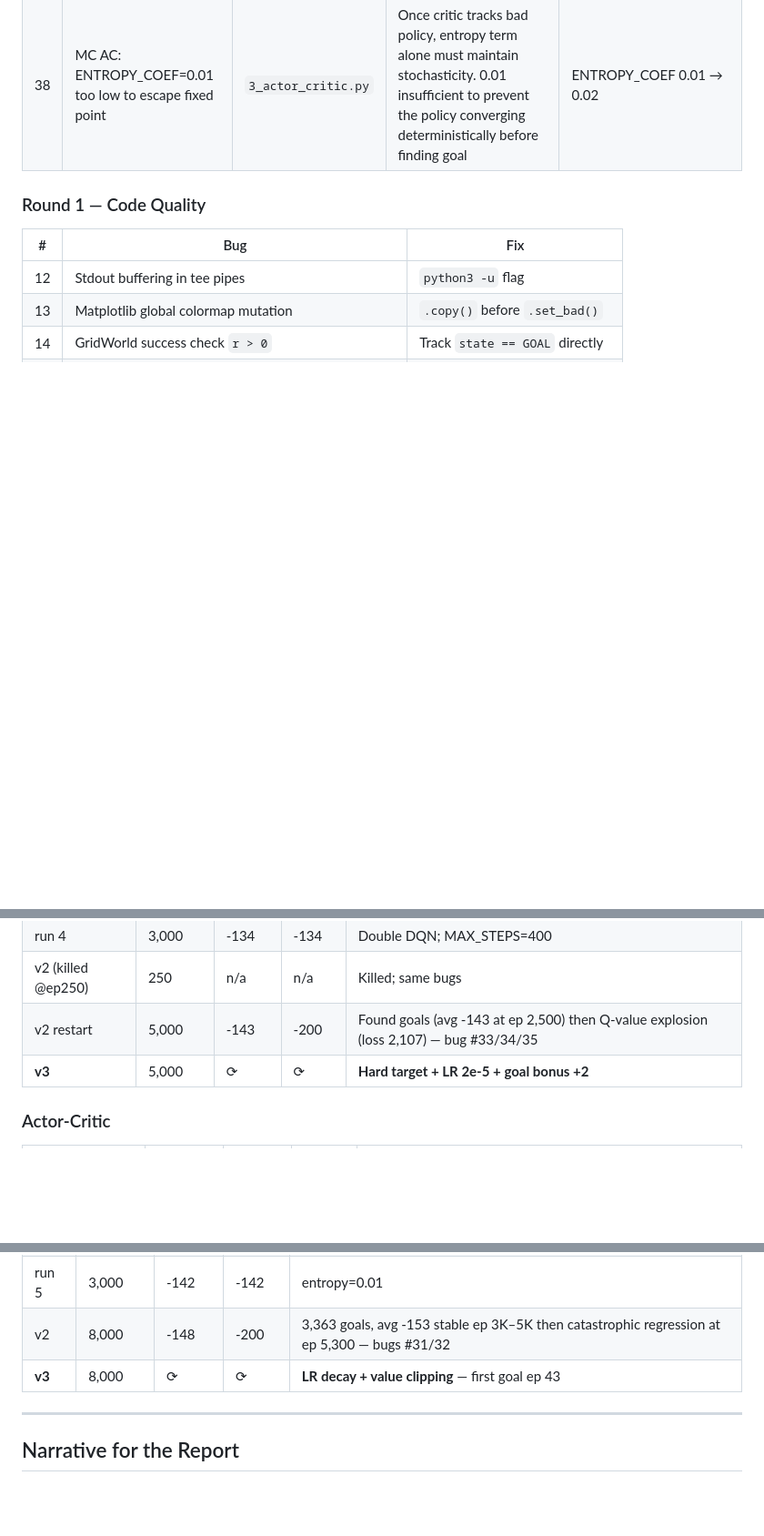
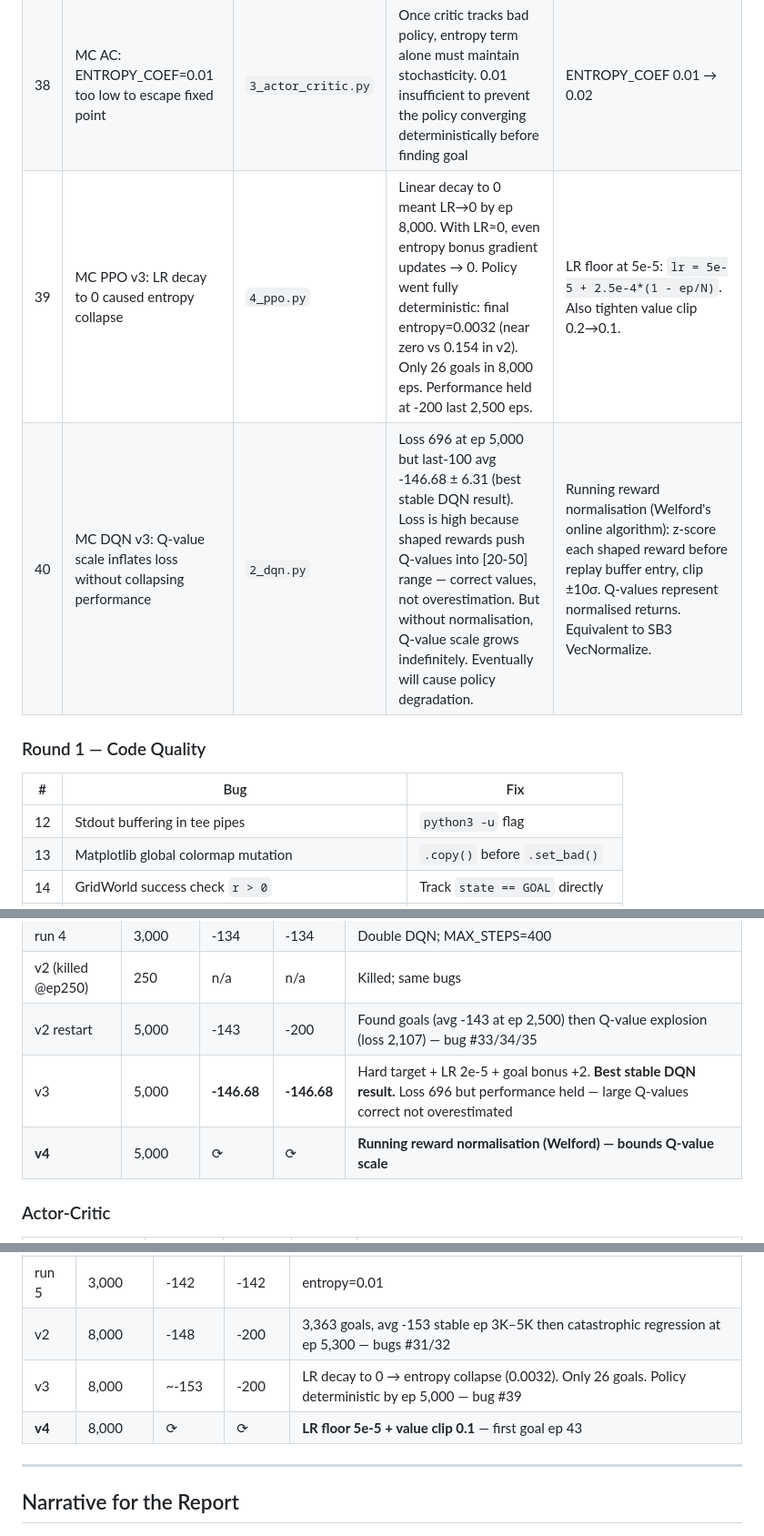
Before and after one commit to vinoltauro/rl, a Markdown page: EXPERIMENTS_LOG.md, 3 parts joined by grey strips. Shown at 91% size. Rendered like a GitHub page; blank space fills up the shorter version.

```diff
--- a/EXPERIMENTS_LOG.md
+++ b/EXPERIMENTS_LOG.md
@@ -88,6 +90,8 @@ Every completed run saves to `results/<name>_<timestamp>/`:
 | 36 | MC AC: single optimizer causes critic to dominate | `3_actor_critic.py` | Single LR=3e-4 for both actor and critic. Critic (smooth_l1_loss over stable shaped returns) converges by ep 400 to the bad policy's V(s). With accurate critic, advantages → 0, policy gradient → 0. Actor loss = 0.000023 by ep 600, stays zero for 4,400 more episodes. System at fixed point — correct gradient, wrong policy | Separate param groups: actor LR=3e-4, critic LR=1e-4. Slower critic maintains non-zero advantages longer, giving actor meaningful signal |
 | 37 | MC AC: VALUE_COEF=1.0 amplifies critic dominance | `3_actor_critic.py` | `loss = policy_loss + value_loss`. Equal weighting means critic loss magnitude can suppress policy gradient update direction | VALUE_COEF=0.5 (Schulman 2017 standard) |
 | 38 | MC AC: ENTROPY_COEF=0.01 too low to escape fixed point | `3_actor_critic.py` | Once critic tracks bad policy, entropy term alone must maintain stochasticity. 0.01 insufficient to prevent the policy converging deterministically before finding goal | ENTROPY_COEF 0.01 → 0.02 |
+| 39 | MC PPO v3: LR decay to 0 caused entropy collapse | `4_ppo.py` | Linear decay to 0 meant LR→0 by ep 8,000. With LR≈0, even entropy bonus gradient updates → 0. Policy went fully deterministic: final entropy=0.0032 (near zero vs 0.154 in v2). Only 26 goals in 8,000 eps. Performance held at -200 last 2,500 eps. | LR floor at 5e-5: `lr = 5e-5 + 2.5e-4*(1 - ep/N)`. Also tighten value clip 0.2→0.1. |
+| 40 | MC DQN v3: Q-value scale inflates loss without collapsing performance | `2_dqn.py` | Loss 696 at ep 5,000 but last-100 avg -146.68 ± 6.31 (best stable DQN result). Loss is high because shaped rewards push Q-values into [20-50] range — correct values, not overestimation. But without normalisation, Q-value scale grows indefinitely. Eventually will cause policy degradation. | Running reward normalisation (Welford's online algorithm): z-score each shaped reward before replay buffer entry, clip ±10σ. Q-values represent normalised returns. Equivalent to SB3 VecNormalize. |
 
 ### Round 1 — Code Quality
 
@@ -199,7 +204,8 @@ Truncation fix: terminated vs truncated in GAE bootstrap
 | run 4 | 3,000 | -134 | -134 | Double DQN; MAX_STEPS=400 |
 | v2 (killed @ep250) | 250 | n/a | n/a | Killed; same bugs |
 | v2 restart | 5,000 | -143 | -200 | Found goals (avg -143 at ep 2,500) then Q-value explosion (loss 2,107) — bug #33/34/35 |
-| **v3** | 5,000 | ⟳ | ⟳ | **Hard target + LR 2e-5 + goal bonus +2** |
+| v3 | 5,000 | **-146.68** | **-146.68** | Hard target + LR 2e-5 + goal bonus +2. **Best stable DQN result.** Loss 696 but performance held — large Q-values correct not overestimated |
+| **v4** | 5,000 | ⟳ | ⟳ | **Running reward normalisation (Welford) — bounds Q-value scale** |
 
 ### Actor-Critic
 | Run | Episodes | Best avg | End avg | Notes |
@@ -221,7 +227,8 @@ Truncation fix: terminated vs truncated in GAE bootstrap
 | run 4 | 3,000 | -162 | -162 | entropy=0.01 ✓ |
 | run 5 | 3,000 | -142 | -142 | entropy=0.01 |
 | v2 | 8,000 | -148 | -200 | 3,363 goals, avg -153 stable ep 3K–5K then catastrophic regression at ep 5,300 — bugs #31/32 |
-| **v3** | 8,000 | ⟳ | ⟳ | **LR decay + value clipping** — first goal ep 43 |
+| v3 | 8,000 | ~-153 | -200 | LR decay to 0 → entropy collapse (0.0032). Only 26 goals. Policy deterministic by ep 5,000 — bug #39 |
+| **v4** | 8,000 | ⟳ | ⟳ | **LR floor 5e-5 + value clip 0.1** — first goal ep 43 |
 
 ---
 
```
Also changed, not shown: other parts of EXPERIMENTS_LOG.md (+11 -8 lines).
